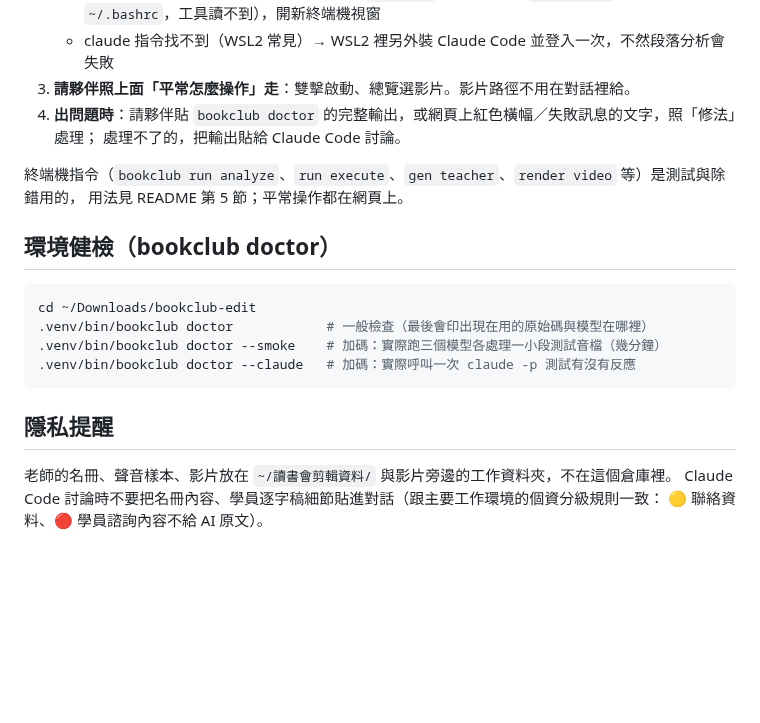
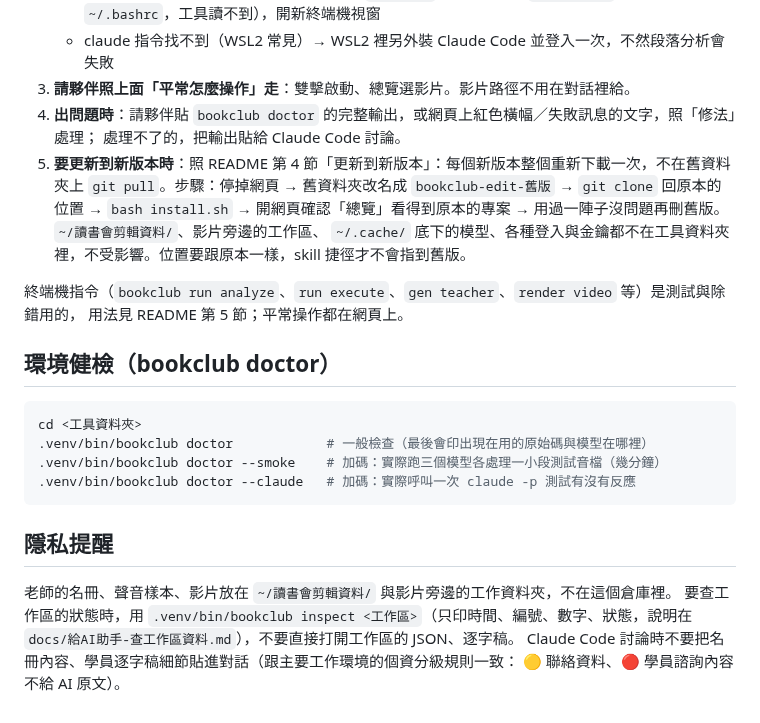
Before and after one commit to YU-HSUAN-florinnlin/bookclub-edit, a Markdown page: skills/bookclub-edit/SKILL.md, the part around one of its changes. GitHub-like rendering; blank space fills up the shorter version.

````diff
--- a/skills/bookclub-edit/SKILL.md
+++ b/skills/bookclub-edit/SKILL.md
@@ -50,6 +68,10 @@ description: 啟動讀書會影片隱私處理工具的網頁。觸發時機：
 3. **請夥伴照上面「平常怎麼操作」走**：雙擊啟動、總覽選影片。影片路徑不用在對話裡給。
 4. **出問題時**：請夥伴貼 `bookclub doctor` 的完整輸出，或網頁上紅色橫幅／失敗訊息的文字，照「修法」處理；
    處理不了的，把輸出貼給 Claude Code 討論。
+5. **要更新到新版本時**：照 README 第 4 節「更新到新版本」：每個新版本整個重新下載一次，不在舊資料夾上
+   `git pull`。步驟：停掉網頁 → 舊資料夾改名成 `bookclub-edit-舊版` → `git clone` 回原本的位置 → `bash install.sh`
+   → 開網頁確認「總覽」看得到原本的專案 → 用過一陣子沒問題再刪舊版。`~/讀書會剪輯資料/`、影片旁邊的工作區、
+   `~/.cache/` 底下的模型、各種登入與金鑰都不在工具資料夾裡，不受影響。位置要跟原本一樣，skill 捷徑才不會指到舊版。
 
 終端機指令（`bookclub run analyze`、`run execute`、`gen teacher`、`render video` 等）是測試與除錯用的，
 用法見 README 第 5 節；平常操作都在網頁上。
@@ -57,7 +79,7 @@ description: 啟動讀書會影片隱私處理工具的網頁。觸發時機：
 ## 環境健檢（bookclub doctor）
 
 ```bash
-cd ~/Downloads/bookclub-edit
+cd <工具資料夾>
 .venv/bin/bookclub doctor            # 一般檢查（最後會印出現在用的原始碼與模型在哪裡）
 .venv/bin/bookclub doctor --smoke    # 加碼：實際跑三個模型各處理一小段測試音檔（幾分鐘）
 .venv/bin/bookclub doctor --claude   # 加碼：實際呼叫一次 claude -p 測試有沒有反應
@@ -66,5 +88,7 @@ cd ~/Downloads/bookclub-edit
 ## 隱私提醒
 
 老師的名冊、聲音樣本、影片放在 `~/讀書會剪輯資料/` 與影片旁邊的工作資料夾，不在這個倉庫裡。
+要查工作區的狀態時，用 `.venv/bin/bookclub inspect <工作區>`（只印時間、編號、數字、狀態，說明在
+`docs/給AI助手-查工作區資料.md`），不要直接打開工作區的 JSON、逐字稿。
 Claude Code 討論時不要把名冊內容、學員逐字稿細節貼進對話（跟主要工作環境的個資分級規則一致：
 🟡 聯絡資料、🔴 學員諮詢內容不給 AI 原文）。
````
Also changed, not shown: other parts of skills/bookclub-edit/SKILL.md (+27 -9 lines).
